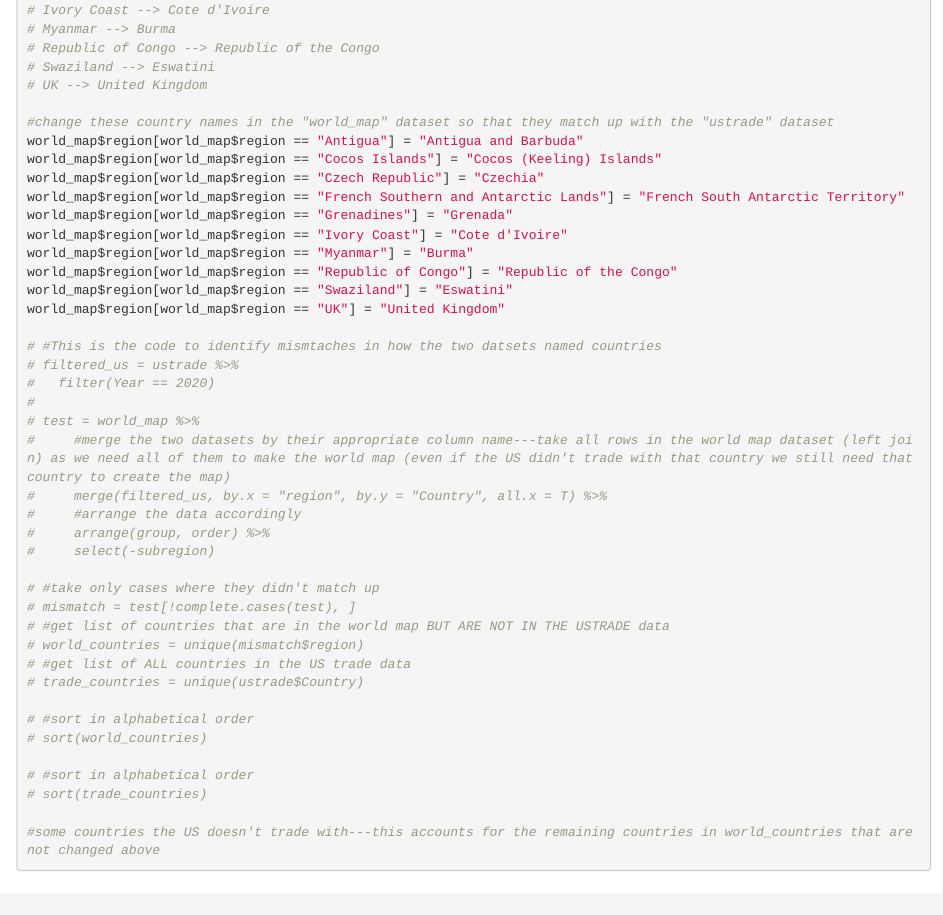
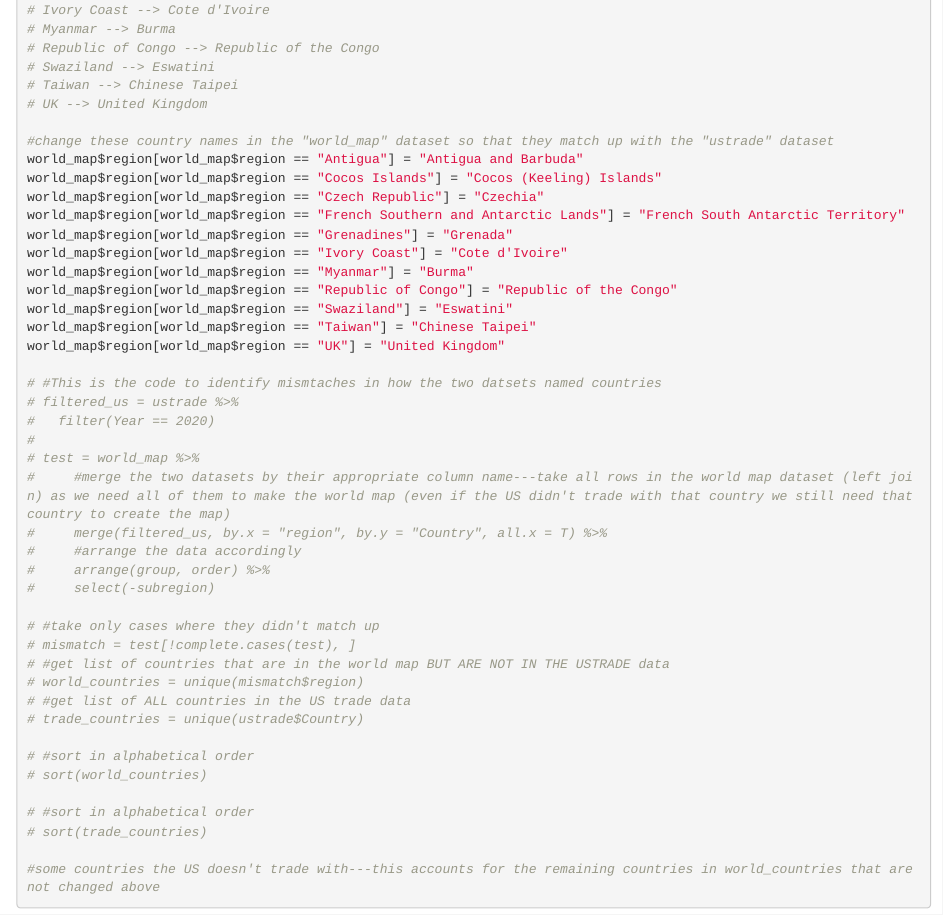
Before and after one commit to jquam15/436_Final_Project, an R Markdown document (ustrade_visualization.Rmd): the page in a window 1100 px wide, from 780 px down. Rendered offline with R 4.5, knitr and Pandoc, with nearby package versions.

Commit message:
Changed Taiwan --> Chinese Taipei

```diff
--- a/ustrade_visualization.Rmd
+++ b/ustrade_visualization.Rmd
@@ -45,6 +45,7 @@ world_map = map_data("world")
 # Myanmar --> Burma
 # Republic of Congo --> Republic of the Congo
 # Swaziland --> Eswatini
+# Taiwan --> Chinese Taipei
 # UK --> United Kingdom
 
 #change these country names in the "world_map" dataset so that they match up with the "ustrade" dataset
@@ -57,6 +58,7 @@ world_map$region[world_map$region == "Ivory Coast"] = "Cote d'Ivoire"
 world_map$region[world_map$region == "Myanmar"] = "Burma"
 world_map$region[world_map$region == "Republic of Congo"] = "Republic of the Congo"
 world_map$region[world_map$region == "Swaziland"] = "Eswatini"
+world_map$region[world_map$region == "Taiwan"] = "Chinese Taipei"
 world_map$region[world_map$region == "UK"] = "United Kingdom"
 
 # #This is the code to identify mismtaches in how the two datsets named countries
```
Also changed, not shown: ustrade_visualization.Rmd (1 more changed lines).
